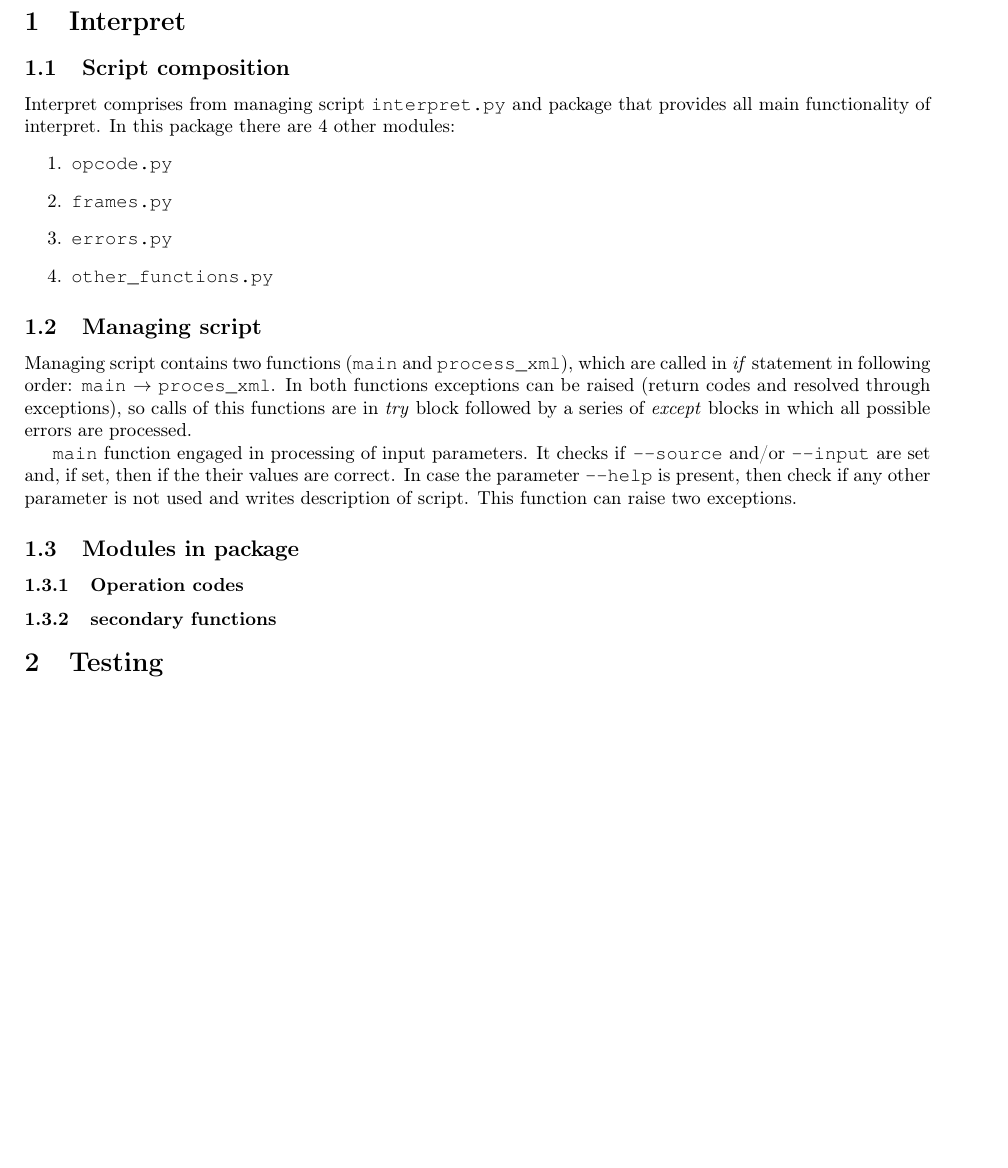
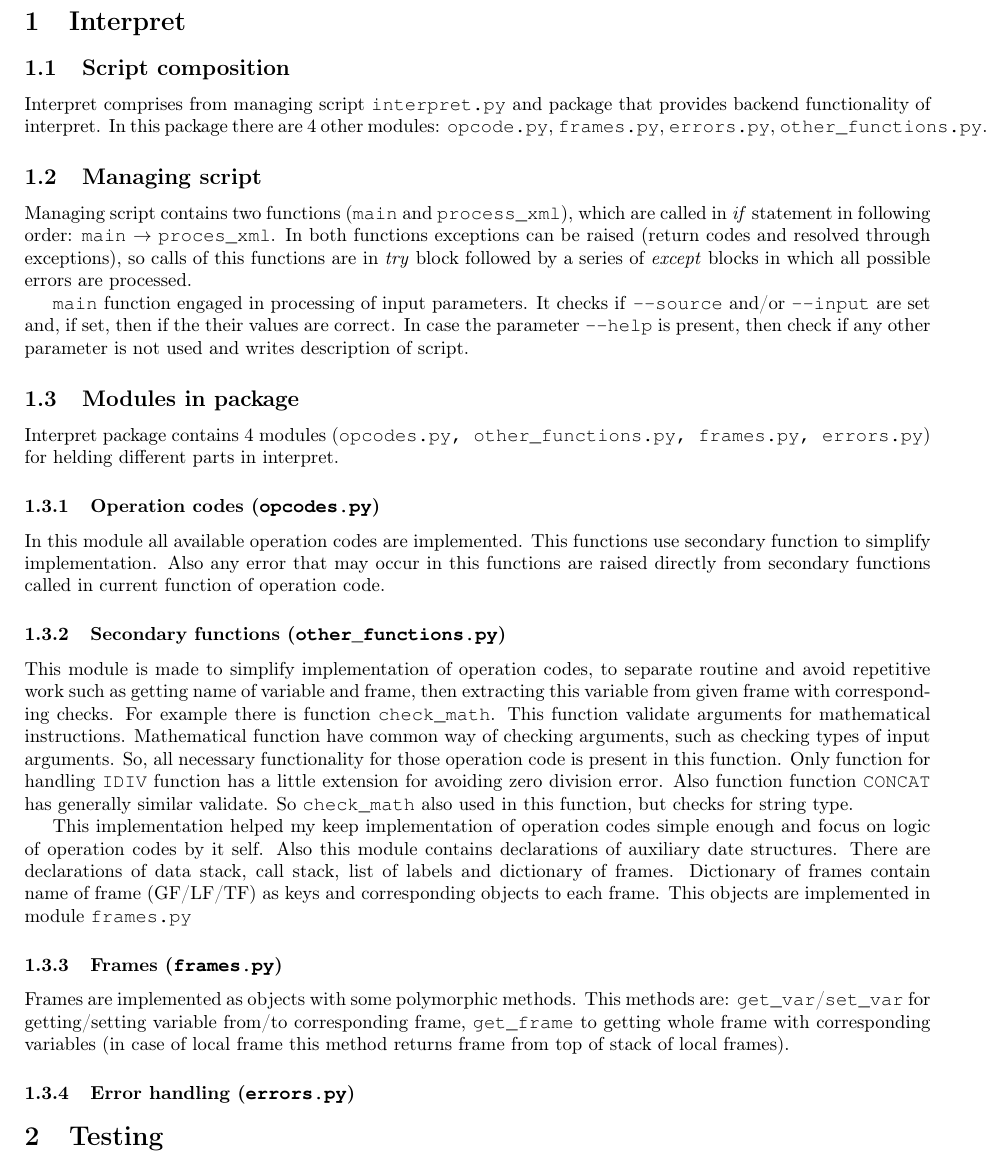
Before and after one commit to x00Pavel/IPP_project, a LaTeX document (docs/doc.tex): part of the page, cut so that both start at the same text. Compiled offline with pdfLaTeX.

Commit message:
more doc

```diff
--- a/docs/doc.tex
+++ b/docs/doc.tex
@@ -15,38 +15,74 @@ Login: xyadlo00\\}
 
 \section{Interpret}
 \subsection{Script composition}
+
 Interpret comprises from managing script \texttt{interpret.py} and package that
-provides all main functionality of interpret. In this package there are 4 other
-modules:
-\begin{enumerate}
-    \item \texttt{opcode.py}
-    \item \texttt{frames.py}
-    \item \texttt{errors.py}
-    \item \texttt{other\_functions.py}
-\end{enumerate}
+provides backend functionality of interpret. In this package there are 4 other
+modules: \texttt{opcode.py}, \texttt{frames.py}, \texttt{errors.py},
+\texttt{other\_functions.py}.
 
 \subsection{Managing script}
+
 Managing script contains two functions (\texttt{main} and \texttt{process\_xml}),
 which are called in \textit{if} statement in following order: \texttt{main}
 $\rightarrow$ \texttt{proces\_xml}. In both functions exceptions can be raised
-(return codes and resolved through exceptions),
-so calls of this functions are in \textit{try} block followed by a series of
-\textit{except} blocks in which all possible errors are processed.
+(return codes and resolved through exceptions), so calls of this functions are
+in \textit{try} block followed by a series of \textit{except} blocks in which
+all possible errors are processed.
 
 \texttt{main} function engaged in processing of input parameters. It checks if
 \texttt{-{}-source} and/or \texttt{-{}-input} are set and, if set, then if the
 their values are correct. In case the parameter \texttt{-{}-help} is present,
 then check if any other parameter is not used and writes description of script.
-This function can raise two exceptions.
 
 \subsection{Modules in package}
 
-\subsubsection{Operation codes}
+Interpret package contains 4 modules (\texttt{opcodes.py, other\_functions.py,
+frames.py, errors.py}) for helding different parts in interpret.
 
-\subsubsection{secondary functions}
+\subsubsection{Operation codes (\texttt{opcodes.py})}
+
+In this module all available operation codes are implemented. This functions
+use secondary function to simplify implementation. Also any error that may occur
+in this functions are raised directly from secondary functions called in current
+function of operation code.
+
+\subsubsection{Secondary functions (\texttt{other\_functions.py})}
+
+This module is made to simplify implementation of operation codes, to separate
+routine and avoid repetitive work such as getting name of variable and frame,
+then extracting this variable from given frame with corresponding checks. For
+example there is function \texttt{check\_math}. This function validate arguments
+for mathematical instructions. Mathematical function have common way of checking
+arguments, such as checking types of input arguments. So, all necessary
+functionality for those operation code is present in this function. Only
+function for handling \texttt{IDIV} function has a little extension for avoiding
+zero division error. Also function function \texttt{CONCAT} has generally
+similar validate. So \texttt{check\_math} also used in this function, but checks
+for string type.
+
+This implementation helped my keep implementation of operation codes simple enough
+and focus on logic of operation codes by it self. Also this module contains
+declarations of auxiliary  date structures. There are declarations of data stack,
+call stack, list of labels and dictionary of frames. Dictionary of frames
+contain name of frame (GF/LF/TF) as keys and corresponding  objects to each frame.
+This objects are implemented in module \texttt{frames.py}
+
+\subsubsection{Frames (\texttt{frames.py})}
+
+Frames are implemented as objects with some polymorphic methods. This methods are:
+\texttt{get\_var}/\texttt{set\_var} for getting/setting variable from/to
+corresponding frame, \texttt{get\_frame} to getting whole frame with corresponding
+variables (in case of local frame this method returns frame from top of stack of
+local frames).
+
+\subsubsection{Error handling (\texttt{errors.py})}
+
+
 
 \section{Testing}
 
 
 
+
 \end{document}
```
